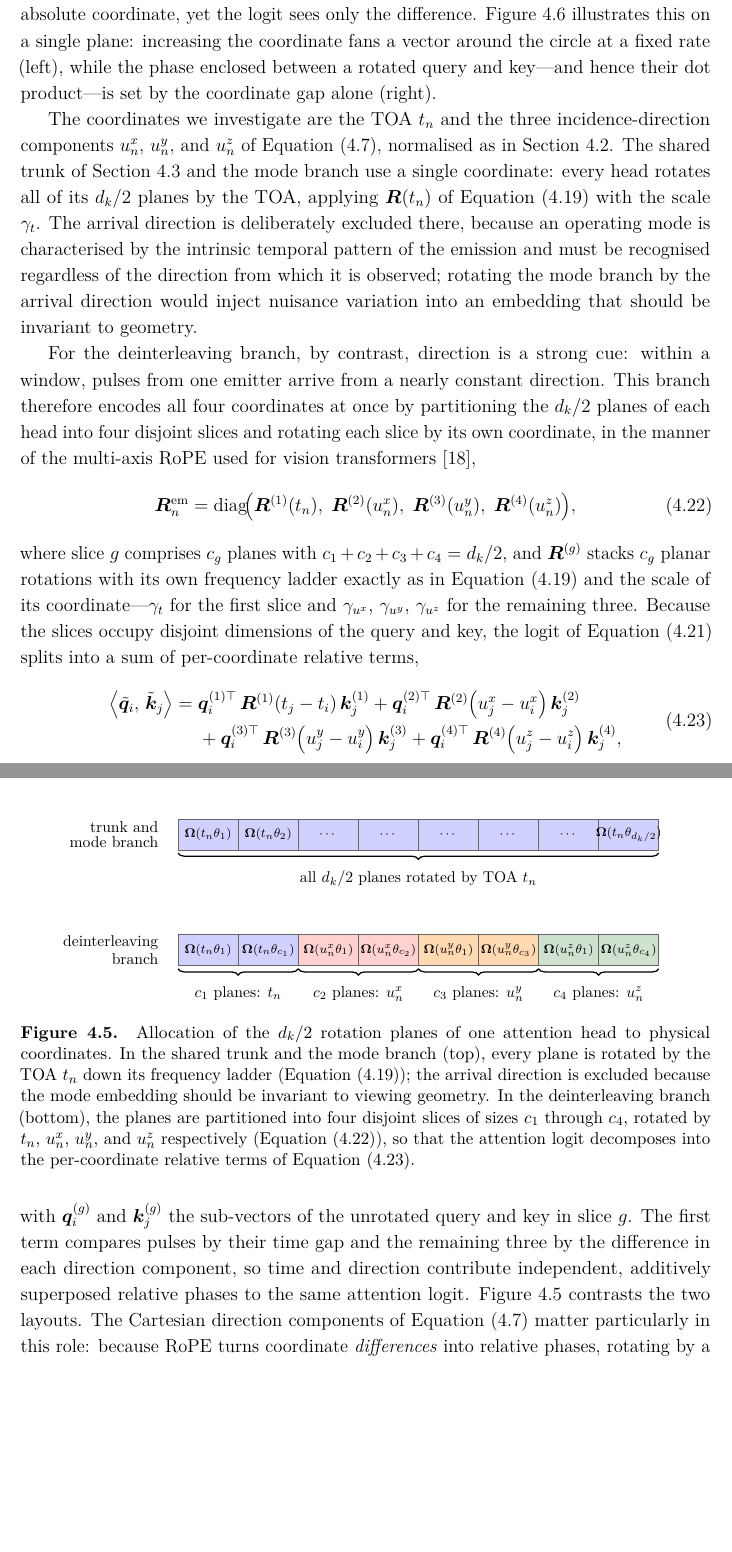
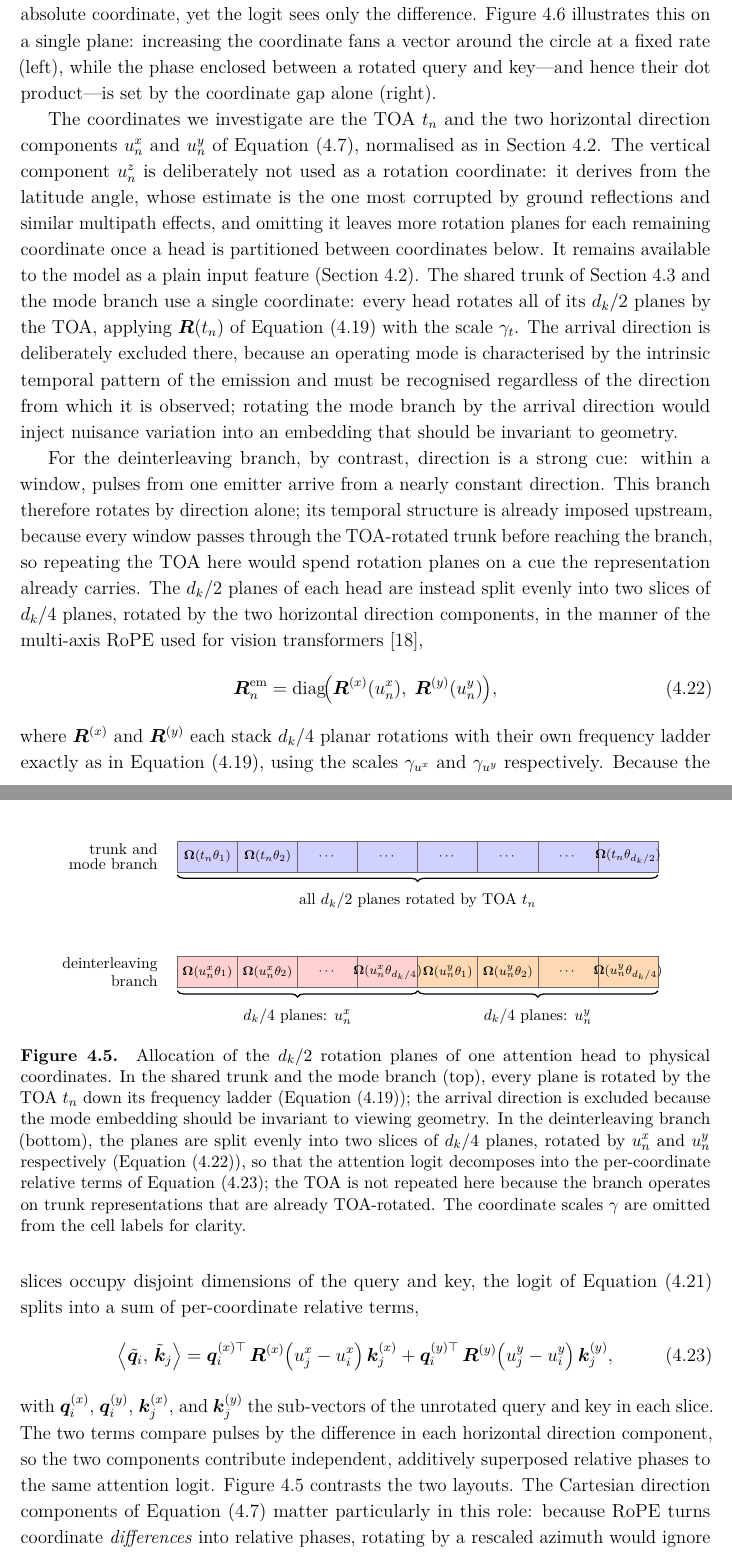
Before and after one commit to macktron/masters-thesis, a LaTeX thesis (main.tex, which reads figures/method/rope_slicing.tex, sections/04_method/04_attention_variants.tex): two parts of pages 42 and 43 of 64, joined at a grey line, cut so that both start at the same text, the shorter picture padded with empty space. The pictures show the PDF file main.pdf that the author committed with the source.

Commit message:
autosave: 2026-08-10T14:02:47Z

```diff
--- a/figures/method/rope_slicing.tex
+++ b/figures/method/rope_slicing.tex
@@ -15,7 +15,6 @@
     toaplane/.style={plane, fill=blue!18},
     uxplane/.style={plane, fill=red!18},
     uyplane/.style={plane, fill=orange!30},
-    uzplane/.style={plane, fill=green!25!gray!30},
     rowlabel/.style={font=\footnotesize, anchor=east},
     slicebrace/.style={decorate, decoration={brace, mirror, amplitude=4pt}, thick},
     bracelabel/.style={font=\footnotesize, anchor=north},
@@ -45,42 +44,28 @@
   % ============== BOTTOM STRIP: deinterleaving branch ====================
   \begin{scope}[yshift=-26mm]
     \node[rowlabel] at (-3mm, 0) {\shortstack[r]{deinterleaving\\branch}};
-    \foreach \m in {1,2} {
-      \node[toaplane] (b\m) at ({(\m-0.5)*\W}, 0) {};
-    }
-    \foreach \m in {3,4} {
+    \foreach \m in {1,...,4} {
       \node[uxplane] (b\m) at ({(\m-0.5)*\W}, 0) {};
     }
-    \foreach \m in {5,6} {
+    \foreach \m in {5,...,8} {
       \node[uyplane] (b\m) at ({(\m-0.5)*\W}, 0) {};
     }
-    \foreach \m in {7,8} {
-      \node[uzplane] (b\m) at ({(\m-0.5)*\W}, 0) {};
-    }
-    \node[font=\scriptsize] at (b1) {$\mat{\Omega}(t_n\theta_1)$};
-    \node[font=\scriptsize] at (b2) {$\mat{\Omega}(t_n\theta_{c_1})$};
-    \node[font=\scriptsize] at (b3) {$\mat{\Omega}(u^{x}_n\theta_1)$};
-    \node[font=\scriptsize] at (b4) {$\mat{\Omega}(u^{x}_n\theta_{c_2})$};
+    \node[font=\scriptsize] at (b1) {$\mat{\Omega}(u^{x}_n\theta_1)$};
+    \node[font=\scriptsize] at (b2) {$\mat{\Omega}(u^{x}_n\theta_2)$};
+    \node[font=\scriptsize] at (b3) {$\cdots$};
+    \node[font=\scriptsize] at (b4) {$\mat{\Omega}(u^{x}_n\theta_{d_k/4})$};
     \node[font=\scriptsize] at (b5) {$\mat{\Omega}(u^{y}_n\theta_1)$};
-    \node[font=\scriptsize] at (b6) {$\mat{\Omega}(u^{y}_n\theta_{c_3})$};
-    \node[font=\scriptsize] at (b7) {$\mat{\Omega}(u^{z}_n\theta_1)$};
-    \node[font=\scriptsize] at (b8) {$\mat{\Omega}(u^{z}_n\theta_{c_4})$};
+    \node[font=\scriptsize] at (b6) {$\mat{\Omega}(u^{y}_n\theta_2)$};
+    \node[font=\scriptsize] at (b7) {$\cdots$};
+    \node[font=\scriptsize] at (b8) {$\mat{\Omega}(u^{y}_n\theta_{d_k/4})$};
 
-    \draw[slicebrace] (0, -4.2mm) -- ({2*\W}, -4.2mm);
-    \node[bracelabel] at ({1*\W}, -6.8mm)
-      {$c_1$ planes: $t_n$};
+    \draw[slicebrace] (0, -4.2mm) -- ({4*\W}, -4.2mm);
+    \node[bracelabel] at ({2*\W}, -6.8mm)
+      {$d_k/4$ planes: $u^{x}_n$};
 
-    \draw[slicebrace] ({2*\W}, -4.2mm) -- ({4*\W}, -4.2mm);
-    \node[bracelabel] at ({3*\W}, -6.8mm)
-      {$c_2$ planes: $u^{x}_n$};
-
-    \draw[slicebrace] ({4*\W}, -4.2mm) -- ({6*\W}, -4.2mm);
-    \node[bracelabel] at ({5*\W}, -6.8mm)
-      {$c_3$ planes: $u^{y}_n$};
-
-    \draw[slicebrace] ({6*\W}, -4.2mm) -- ({8*\W}, -4.2mm);
-    \node[bracelabel] at ({7*\W}, -6.8mm)
-      {$c_4$ planes: $u^{z}_n$};
+    \draw[slicebrace] ({4*\W}, -4.2mm) -- ({8*\W}, -4.2mm);
+    \node[bracelabel] at ({6*\W}, -6.8mm)
+      {$d_k/4$ planes: $u^{y}_n$};
   \end{scope}
 
 \end{tikzpicture}
--- a/sections/04_method/04_attention_variants.tex
+++ b/sections/04_method/04_attention_variants.tex
@@ -67,7 +67,7 @@ Collecting the per-plane rotations into a single block-diagonal matrix and writi
 that is, $\mat{R}(p) = \diag\!\bigl(\mat{\Omega}(\gamma p\theta_1),\,\ldots,\,\mat{\Omega}(\gamma p\theta_{d_k/2})\bigr)$ in the notation of \cref{eq:method:rope_2d}.
 The angular frequencies $\theta_m = b^{-2(m-1)/d_k}$, with a fixed base $b$ (we use $b = 10^4$, following \textcite{su2024roformer}), form a geometric progression that mirrors the wavelengths of the sinusoidal encoding of \textcite{vaswani2017attention}: fast-rotating planes resolve fine coordinate differences, slow-rotating planes capture coarse ones.
 The scale $\gamma$ multiplies every frequency of the ladder uniformly and therefore sets how much relative phase one unit of coordinate difference produces.
-In the original formulation no such factor is needed, because token indices advance in steps of exactly one; our coordinates are normalised physical quantities whose typical gaps differ between the \gls{toa} and the direction components, so we treat $\gamma$ as a hyperparameter and set it separately for each coordinate $f \in \{t,\, u^{x},\, u^{y},\, u^{z}\}$: $\gamma_t$ for the \gls{toa} and $\gamma_{u^x}$, $\gamma_{u^y}$, and $\gamma_{u^z}$ for the three incidence-direction components.
+In the original formulation no such factor is needed, because token indices advance in steps of exactly one; our coordinates are normalised physical quantities whose typical gaps differ between the \gls{toa} and the direction components, so we treat $\gamma$ as a hyperparameter and set it separately for each coordinate $f \in \{t,\, u^{x},\, u^{y}\}$: $\gamma_t$ for the \gls{toa} and $\gamma_{u^x}$ and $\gamma_{u^y}$ for the two horizontal direction components.
 The values used are reported in \cref{ch:experiments}; the dependence of $\mat{R}$ on $\gamma$ is left implicit in the notation, and each use below states which scale applies.
 The query and key functions are then the usual linear projections followed by this rotation,
 \begin{equation}\label{eq:method:rope_map}
@@ -85,34 +85,31 @@ That this construction meets the design goal follows from one property of planar
 which is exactly the form required by \cref{eq:method:rope_goal}: each pulse is rotated by its absolute coordinate, yet the logit sees only the difference.
 \Cref{fig:method:rope} illustrates this on a single plane: increasing the coordinate fans a vector around the circle at a fixed rate (left), while the phase enclosed between a rotated query and key—and hence their dot product—is set by the coordinate gap alone (right).
 
-The coordinates we investigate are the \gls{toa} $t_n$ and the three incidence-direction components $u^{x}_n$, $u^{y}_n$, and $u^{z}_n$ of \cref{eq:method:aoa_cart}, normalised as in \cref{sec:method:data}.
+The coordinates we investigate are the \gls{toa} $t_n$ and the two horizontal direction components $u^{x}_n$ and $u^{y}_n$ of \cref{eq:method:aoa_cart}, normalised as in \cref{sec:method:data}.
+The vertical component $u^{z}_n$ is deliberately not used as a rotation coordinate: it derives from the latitude angle, whose estimate is the one most corrupted by ground reflections and similar multipath effects, and omitting it leaves more rotation planes for each remaining coordinate once a head is partitioned between coordinates below.
+It remains available to the model as a plain input feature (\cref{sec:method:data}).
 The shared trunk of \cref{sec:method:arch} and the mode branch use a single coordinate: every head rotates all of its $d_k/2$ planes by the \gls{toa}, applying $\mat{R}(t_n)$ of \cref{eq:method:rope_block} with the scale $\gamma_t$.
 The arrival direction is deliberately excluded there, because an operating mode is characterised by the intrinsic temporal pattern of the emission and must be recognised regardless of the direction from which it is observed; rotating the mode branch by the arrival direction would inject nuisance variation into an embedding that should be invariant to geometry.
 
 For the deinterleaving branch, by contrast, direction is a strong cue: within a window, pulses from one emitter arrive from a nearly constant direction.
-This branch therefore encodes all four coordinates at once by partitioning the $d_k/2$ planes of each head into four disjoint slices and rotating each slice by its own coordinate, in the manner of the multi-axis \gls{rope} used for vision transformers \parencite{heo2024ropevit},
+This branch therefore rotates by direction alone; its temporal structure is already imposed upstream, because every window passes through the \gls{toa}-rotated trunk before reaching the branch, so repeating the \gls{toa} here would spend rotation planes on a cue the representation already carries.
+The $d_k/2$ planes of each head are instead split evenly into two slices of $d_k/4$ planes, rotated by the two horizontal direction components, in the manner of the multi-axis \gls{rope} used for vision transformers \parencite{heo2024ropevit},
 \begin{equation}\label{eq:method:rope_sliced}
   \mat{R}^{\mathrm{em}}_n =
   \diag\!\bigl(
-    \mat{R}^{(1)}(t_n),\;
-    \mat{R}^{(2)}(u^{x}_n),\;
-    \mat{R}^{(3)}(u^{y}_n),\;
-    \mat{R}^{(4)}(u^{z}_n)
+    \mat{R}^{(x)}(u^{x}_n),\;
+    \mat{R}^{(y)}(u^{y}_n)
   \bigr),
 \end{equation}
-where slice $g$ comprises $c_g$ planes with $c_1 + c_2 + c_3 + c_4 = d_k/2$, and $\mat{R}^{(g)}$ stacks $c_g$ planar rotations with its own frequency ladder exactly as in \cref{eq:method:rope_block} and the scale of its coordinate—$\gamma_t$ for the first slice and $\gamma_{u^x}$, $\gamma_{u^y}$, $\gamma_{u^z}$ for the remaining three.
+where $\mat{R}^{(x)}$ and $\mat{R}^{(y)}$ each stack $d_k/4$ planar rotations with their own frequency ladder exactly as in \cref{eq:method:rope_block}, using the scales $\gamma_{u^x}$ and $\gamma_{u^y}$ respectively.
 Because the slices occupy disjoint dimensions of the query and key, the logit of \cref{eq:method:rope} splits into a sum of per-coordinate relative terms,
 \begin{equation}\label{eq:method:rope_sliced_logit}
-\begin{split}
   \bigl\langle \tilde{\vect{q}}_i,\, \tilde{\vect{k}}_j \bigr\rangle
-    ={}& \vect{q}_i^{(1)\top}\,\mat{R}^{(1)}(t_j - t_i)\,\vect{k}_j^{(1)}
-     + \vect{q}_i^{(2)\top}\,\mat{R}^{(2)}\bigl(u^{x}_j - u^{x}_i\bigr)\,\vect{k}_j^{(2)} \\
-    &+ \vect{q}_i^{(3)\top}\,\mat{R}^{(3)}\bigl(u^{y}_j - u^{y}_i\bigr)\,\vect{k}_j^{(3)}
-     + \vect{q}_i^{(4)\top}\,\mat{R}^{(4)}\bigl(u^{z}_j - u^{z}_i\bigr)\,\vect{k}_j^{(4)},
-\end{split}
+    = \vect{q}_i^{(x)\top}\,\mat{R}^{(x)}\bigl(u^{x}_j - u^{x}_i\bigr)\,\vect{k}_j^{(x)}
+    + \vect{q}_i^{(y)\top}\,\mat{R}^{(y)}\bigl(u^{y}_j - u^{y}_i\bigr)\,\vect{k}_j^{(y)},
 \end{equation}
-with $\vect{q}^{(g)}_i$ and $\vect{k}^{(g)}_j$ the sub-vectors of the unrotated query and key in slice $g$.
-The first term compares pulses by their time gap and the remaining three by the difference in each direction component, so time and direction contribute independent, additively superposed relative phases to the same attention logit.
+with $\vect{q}^{(x)}_i$, $\vect{q}^{(y)}_i$, $\vect{k}^{(x)}_j$, and $\vect{k}^{(y)}_j$ the sub-vectors of the unrotated query and key in each slice.
+The two terms compare pulses by the difference in each horizontal direction component, so the two components contribute independent, additively superposed relative phases to the same attention logit.
 \Cref{fig:method:rope_slicing} contrasts the two layouts.
 The Cartesian direction components of \cref{eq:method:aoa_cart} matter particularly in this role: because \gls{rope} turns coordinate \emph{differences} into relative phases, rotating by a rescaled azimuth would ignore the identification of $0$ with $2\pi$, so two pulses arriving from nearly the same direction could receive an almost maximal relative phase; differences of direction components instead vary continuously over the sphere.
 
@@ -121,7 +118,7 @@ This variant complements rather than replaces the bias term—the bias injects p
 \begin{figure}[tbp]
   \centering
   \input{figures/method/rope_slicing.tex}
-  \caption{Allocation of the $d_k/2$ rotation planes of one attention head to physical coordinates. In the shared trunk and the mode branch (top), every plane is rotated by the \gls{toa} $t_n$ down its frequency ladder (\cref{eq:method:rope_block}); the arrival direction is excluded because the mode embedding should be invariant to viewing geometry. In the deinterleaving branch (bottom), the planes are partitioned into four disjoint slices of sizes $c_1$ through $c_4$, rotated by $t_n$, $u^{x}_n$, $u^{y}_n$, and $u^{z}_n$ respectively (\cref{eq:method:rope_sliced}), so that the attention logit decomposes into the per-coordinate relative terms of \cref{eq:method:rope_sliced_logit}.}
+  \caption{Allocation of the $d_k/2$ rotation planes of one attention head to physical coordinates. In the shared trunk and the mode branch (top), every plane is rotated by the \gls{toa} $t_n$ down its frequency ladder (\cref{eq:method:rope_block}); the arrival direction is excluded because the mode embedding should be invariant to viewing geometry. In the deinterleaving branch (bottom), the planes are split evenly into two slices of $d_k/4$ planes, rotated by $u^{x}_n$ and $u^{y}_n$ respectively (\cref{eq:method:rope_sliced}), so that the attention logit decomposes into the per-coordinate relative terms of \cref{eq:method:rope_sliced_logit}; the \gls{toa} is not repeated here because the branch operates on trunk representations that are already \gls{toa}-rotated. The coordinate scales $\gamma$ are omitted from the cell labels for clarity.}
   \label{fig:method:rope_slicing}
 \end{figure}
 
```
Also changed, not shown: main.pdf, figures/method/rope_slicing.tex (4 more changed lines).
